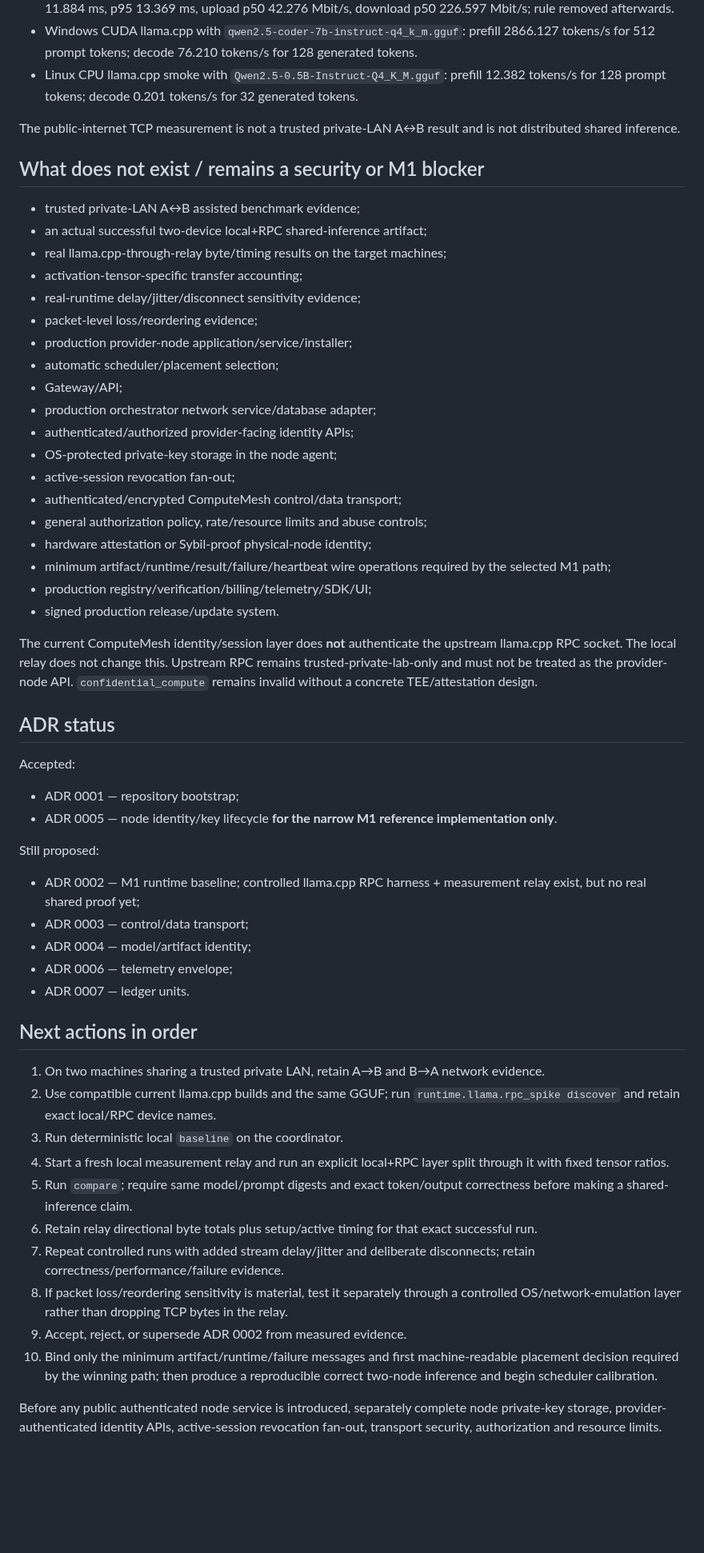
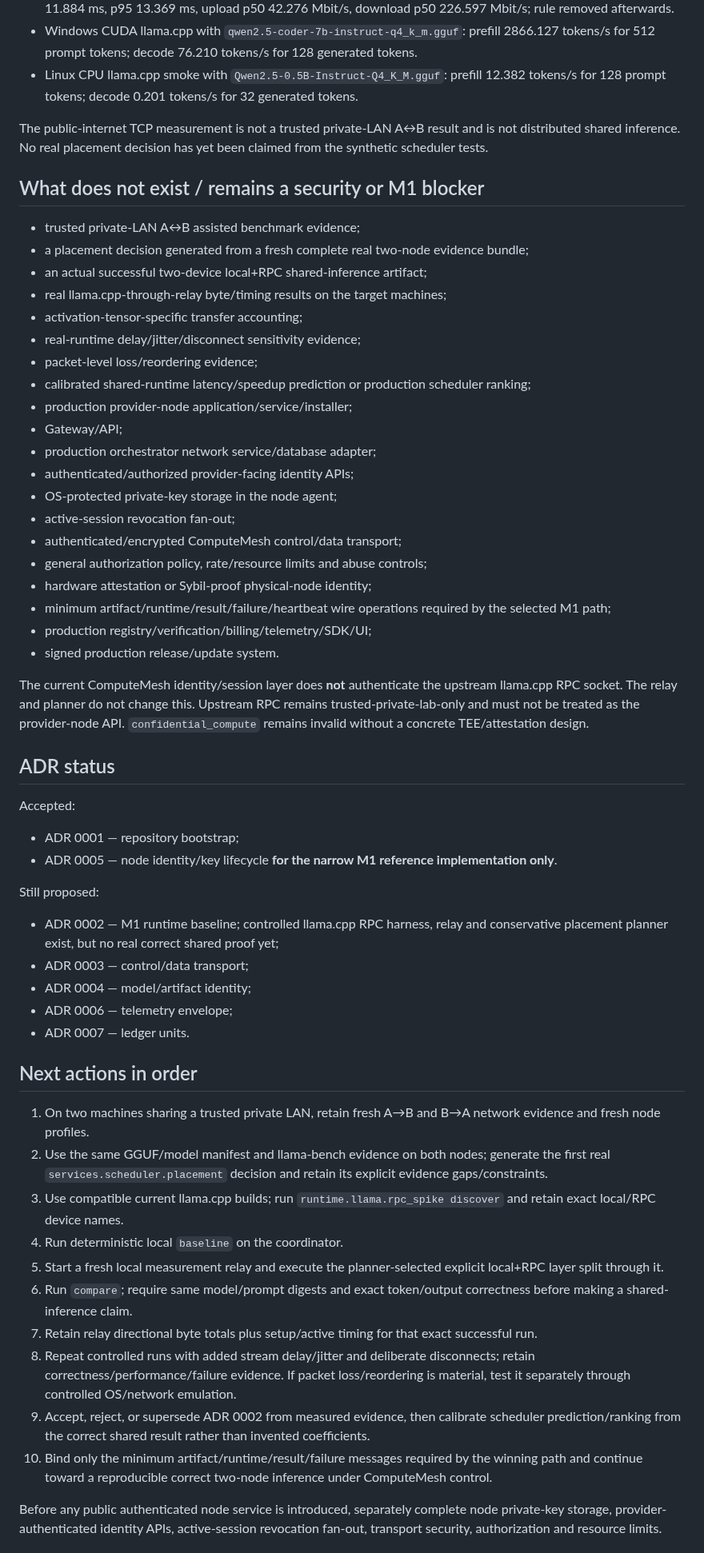
Before and after one commit to inetconnector/ComputeMesh, a Markdown page: state.md, the part around one of its changes. Shown at 80% size. Rendered like a GitHub page; blank space fills up the shorter version.

```diff
--- a/state.md
+++ b/state.md
@@ -185,18 +220,19 @@ This is local software/loopback evidence on both OS families. It is not real two
 - Windows CUDA llama.cpp with `qwen2.5-coder-7b-instruct-q4_k_m.gguf`: prefill 2866.127 tokens/s for 512 prompt tokens; decode 76.210 tokens/s for 128 generated tokens.
 - Linux CPU llama.cpp smoke with `Qwen2.5-0.5B-Instruct-Q4_K_M.gguf`: prefill 12.382 tokens/s for 128 prompt tokens; decode 0.201 tokens/s for 32 generated tokens.
 
-The public-internet TCP measurement is not a trusted private-LAN A↔B result and is not distributed shared inference.
+The public-internet TCP measurement is not a trusted private-LAN A↔B result and is not distributed shared inference. No real placement decision has yet been claimed from the synthetic scheduler tests.
 
 ## What does not exist / remains a security or M1 blocker
 
 - trusted private-LAN A↔B assisted benchmark evidence;
+- a placement decision generated from a fresh complete real two-node evidence bundle;
 - an actual successful two-device local+RPC shared-inference artifact;
 - real llama.cpp-through-relay byte/timing results on the target machines;
 - activation-tensor-specific transfer accounting;
 - real-runtime delay/jitter/disconnect sensitivity evidence;
 - packet-level loss/reordering evidence;
+- calibrated shared-runtime latency/speedup prediction or production scheduler ranking;
 - production provider-node application/service/installer;
-- automatic scheduler/placement selection;
 - Gateway/API;
 - production orchestrator network service/database adapter;
 - authenticated/authorized provider-facing identity APIs;
@@ -209,7 +245,7 @@ The public-internet TCP measurement is not a trusted private-LAN A↔B result an
 - production registry/verification/billing/telemetry/SDK/UI;
 - signed production release/update system.
 
-The current ComputeMesh identity/session layer does **not** authenticate the upstream llama.cpp RPC socket. The local relay does not change this. Upstream RPC remains trusted-private-lab-only and must not be treated as the provider-node API. `confidential_compute` remains invalid without a concrete TEE/attestation design.
+The current ComputeMesh identity/session layer does **not** authenticate the upstream llama.cpp RPC socket. The relay and planner do not change this. Upstream RPC remains trusted-private-lab-only and must not be treated as the provider-node API. `confidential_compute` remains invalid without a concrete TEE/attestation design.
 
 ## ADR status
 
@@ -220,7 +256,7 @@ Accepted:
 
 Still proposed:
 
-- ADR 0002 — M1 runtime baseline; controlled llama.cpp RPC harness + measurement relay exist, but no real shared proof yet;
+- ADR 0002 — M1 runtime baseline; controlled llama.cpp RPC harness, relay and conservative placement planner exist, but no real correct shared proof yet;
 - ADR 0003 — control/data transport;
 - ADR 0004 — model/artifact identity;
 - ADR 0006 — telemetry envelope;
@@ -228,16 +264,16 @@ Still proposed:
 
 ## Next actions in order
 
-1. On two machines sharing a trusted private LAN, retain A→B and B→A network evidence.
-2. Use compatible current llama.cpp builds and the same GGUF; run `runtime.llama.rpc_spike discover` and retain exact local/RPC device names.
-3. Run deterministic local `baseline` on the coordinator.
-4. Start a fresh local measurement relay and run an explicit local+RPC layer split through it with fixed tensor ratios.
-5. Run `compare`; require same model/prompt digests and exact token/output correctness before making a shared-inference claim.
-6. Retain relay directional byte totals plus setup/active timing for that exact successful run.
-7. Repeat controlled runs with added stream delay/jitter and deliberate disconnects; retain correctness/performance/failure evidence.
-8. If packet loss/reordering sensitivity is material, test it separately through a controlled OS/network-emulation layer rather than dropping TCP bytes in the relay.
-9. Accept, reject, or supersede ADR 0002 from measured evidence.
-10. Bind only the minimum artifact/runtime/failure messages and first machine-readable placement decision required by the winning path; then produce a reproducible correct two-node inference and begin scheduler calibration.
+1. On two machines sharing a trusted private LAN, retain fresh A→B and B→A network evidence and fresh node profiles.
+2. Use the same GGUF/model manifest and llama-bench evidence on both nodes; generate the first real `services.scheduler.placement` decision and retain its explicit evidence gaps/constraints.
+3. Use compatible current llama.cpp builds; run `runtime.llama.rpc_spike discover` and retain exact local/RPC device names.
+4. Run deterministic local `baseline` on the coordinator.
+5. Start a fresh local measurement relay and execute the planner-selected explicit local+RPC layer split through it.
+6. Run `compare`; require same model/prompt digests and exact token/output correctness before making a shared-inference claim.
+7. Retain relay directional byte totals plus setup/active timing for that exact successful run.
+8. Repeat controlled runs with added stream delay/jitter and deliberate disconnects; retain correctness/performance/failure evidence. If packet loss/reordering is material, test it separately through controlled OS/network emulation.
+9. Accept, reject, or supersede ADR 0002 from measured evidence, then calibrate scheduler prediction/ranking from the correct shared result rather than invented coefficients.
+10. Bind only the minimum artifact/runtime/result/failure messages required by the winning path and continue toward a reproducible correct two-node inference under ComputeMesh control.
 
 Before any public authenticated node service is introduced, separately complete node private-key storage, provider-authenticated identity APIs, active-session revocation fan-out, transport security, authorization and resource limits.
 
```
Also changed, not shown: other parts of state.md (+78 -43 lines).
